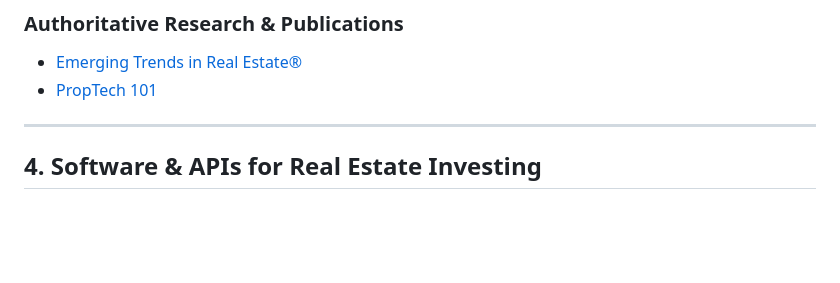
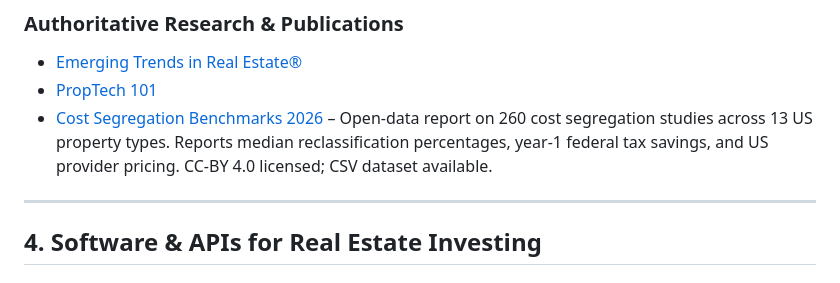
Before and after one commit to Deal-Scale/awesome-real-estate-investing, a Markdown page: README.md, the part around the change. Rendered like a GitHub page; blank space fills up the shorter version.

Commit message:
Add Cost Segregation Benchmarks 2026 to Authoritative Research
Open-data report on 260 cost segregation studies across 13 US property
types. CC-BY 4.0 licensed. Provides citable industry numbers on
reclassification percentages, year-1 tax savings, and US provider pricing.

Disclosure: PR submitter operates the publishing organization. Suggested
addition because the section currently has 2 entries and this is the only
open-licensed industry-wide cost-seg dataset available.

```diff
--- a/README.md
+++ b/README.md
@@ -137,6 +137,7 @@
 
 * [Emerging Trends in Real Estate®](https://www.pwc.com/us/en/industries/real-estate/asset-management/emerging-trends-in-real-estate.html)
 * [PropTech 101](https://www.proptech101.com/)
+* [Cost Segregation Benchmarks 2026](https://costsegsmart.com/research/benchmarks-2026/) – Open-data report on 260 cost segregation studies across 13 US property types. Reports median reclassification percentages, year-1 federal tax savings, and US provider pricing. CC-BY 4.0 licensed; CSV dataset available.
 
 ---
 
```
